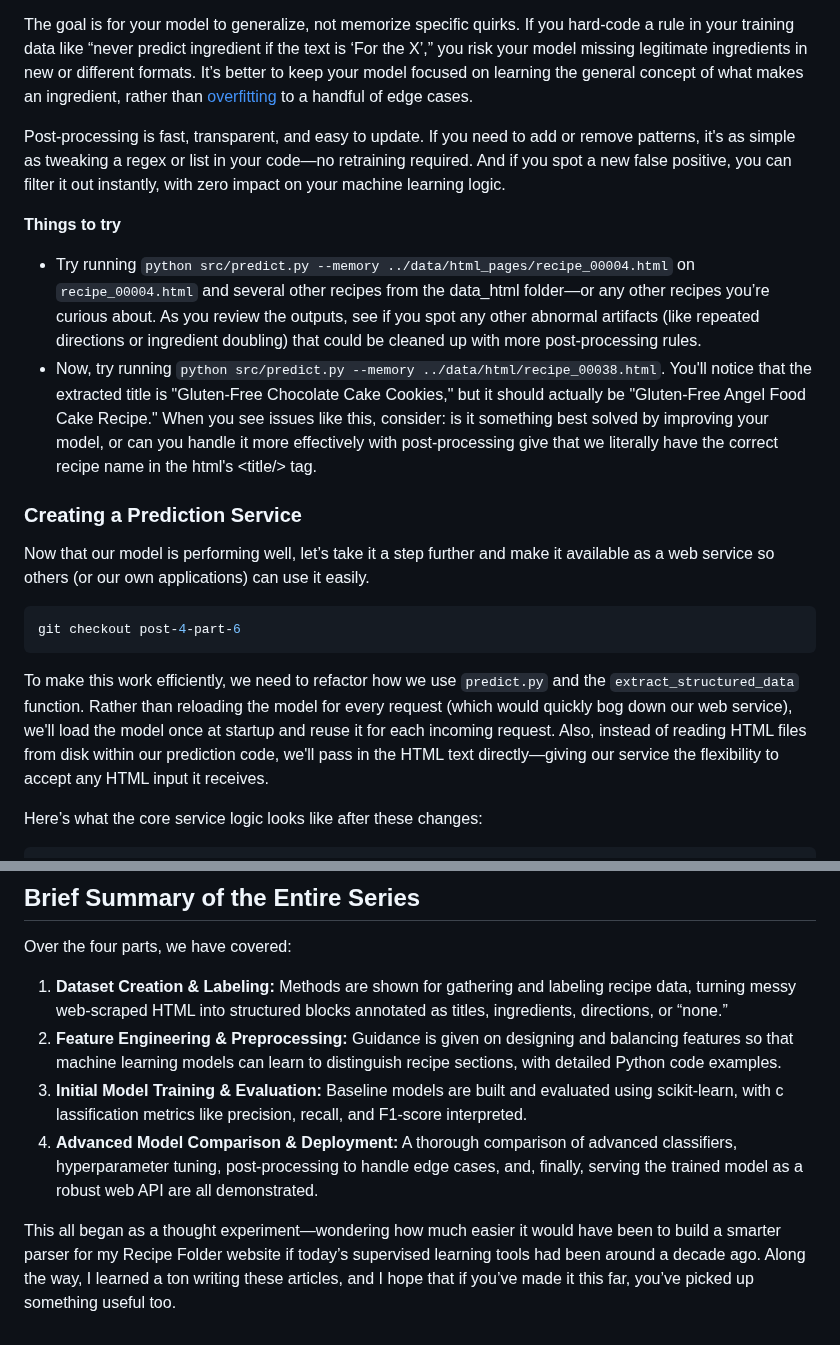
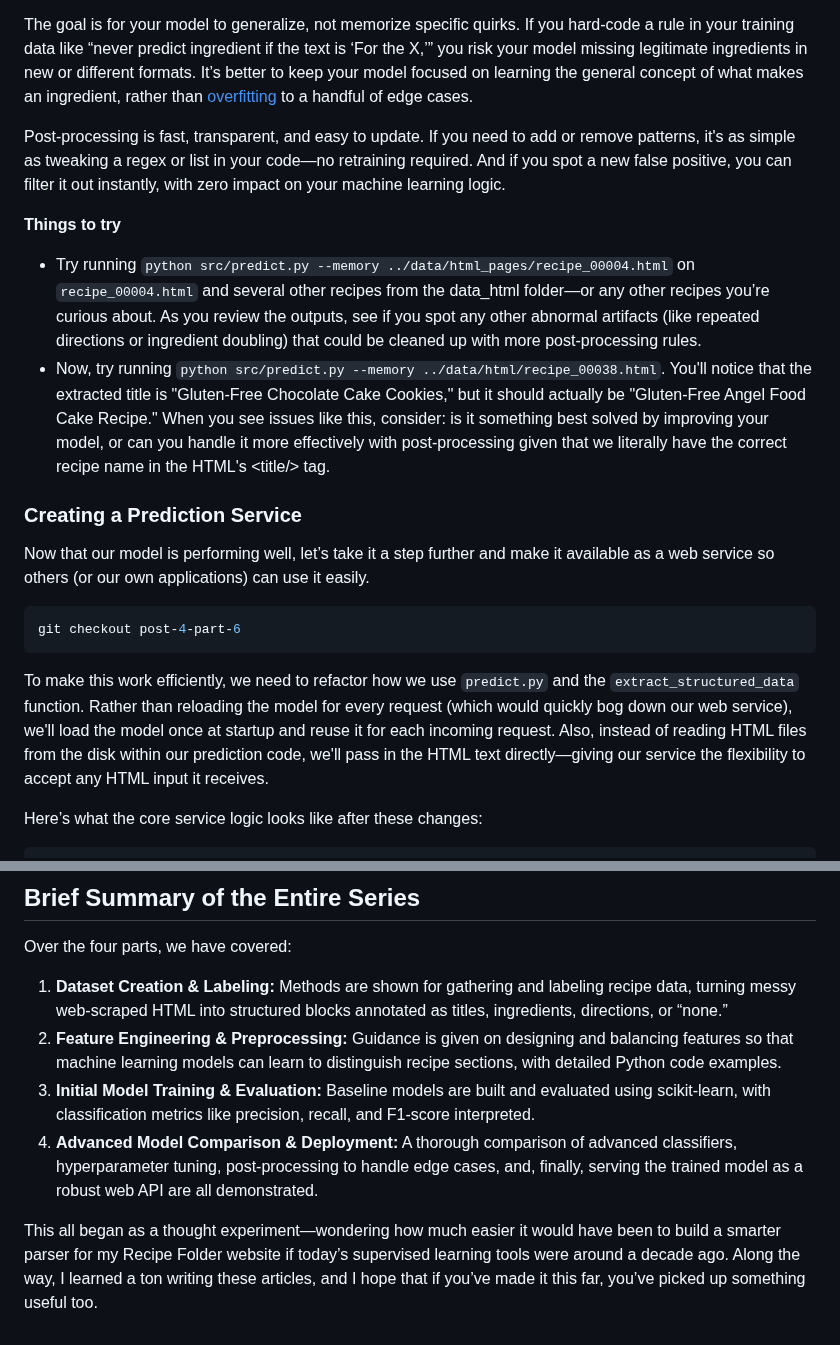
Before and after one commit to kriserickson/aging-coder, a Markdown page: src/posts/2025-06-28-experiments-in-supervised-learning-part-4.md, 2 parts joined by grey strips. Rendered like a GitHub page.

```diff
--- a/src/posts/2025-06-28-experiments-in-supervised-learning-part-4.md
+++ b/src/posts/2025-06-28-experiments-in-supervised-learning-part-4.md
@@ -701,7 +699,7 @@ still get confused and misclassify these lines, because their features can look
 ingredients—especially in a generic machine learning pipeline.
 
 The goal is for your model to generalize, not memorize specific quirks. If you hard-code a rule in your training
-data like “never predict ingredient if the text is ‘For the X’,” you risk your model missing legitimate ingredients
+data like “never predict ingredient if the text is ‘For the X,’” you risk your model missing legitimate ingredients
 in new or different formats. It’s better to keep your model focused on learning the general concept of what makes an
 ingredient, rather than [overfitting](https://en.wikipedia.org/wiki/Overfitting) to a handful of edge cases.
 
@@ -711,14 +709,14 @@ it out instantly, with zero impact on your machine learning logic.
 
 **Things to try**
 
-* Try running `python src/predict.py --memory ../data/html_pages/recipe_00004.html` on `recipe_00004.html` and  several
+* Try running `python src/predict.py --memory ../data/html_pages/recipe_00004.html` on `recipe_00004.html` and several
 other recipes from the data\_html folder—or any other recipes you’re curious about. As you review the outputs, see if
 you spot any other abnormal artifacts (like repeated directions or ingredient doubling) that could be cleaned up
 with more post-processing rules.
 * Now, try running `python src/predict.py --memory ../data/html/recipe_00038.html`. You'll notice that the extracted
 title is "Gluten-Free Chocolate Cake Cookies," but it should actually be "Gluten-Free Angel Food Cake Recipe." When
 you see issues like this, consider: is it something best solved by improving your model, or can you handle it more
-effectively with post-processing give that we literally have the correct recipe name in the html's \<title/> tag.
+effectively with post-processing given that we literally have the correct recipe name in the HTML's \<title/> tag.
 
 ### Creating a Prediction Service
 
@@ -731,7 +729,7 @@ git checkout post-4-part-6
 
 To make this work efficiently, we need to refactor how we use `predict.py` and the `extract_structured_data`
 function. Rather than reloading the model for every request (which would quickly bog down our web service), we'll load
-the model once at startup and reuse it for each incoming request. Also, instead of reading HTML files from disk within
+the model once at startup and reuse it for each incoming request. Also, instead of reading HTML files from the disk within
 our prediction code, we'll pass in the HTML text directly—giving our service the flexibility to accept any
 HTML input it receives.
 
@@ -958,11 +956,11 @@ Over the four parts, we have covered:
 web-scraped HTML into structured blocks annotated as titles, ingredients, directions, or “none.”
 2. **Feature Engineering & Preprocessing:** Guidance is given on designing and balancing features so that
 machine learning models can learn to distinguish recipe sections, with detailed Python code examples.
-3. **Initial Model Training & Evaluation:** Baseline models are built and evaluated using scikit-learn, with c
-lassification metrics like precision, recall, and F1-score interpreted.
+3. **Initial Model Training & Evaluation:** Baseline models are built and evaluated using scikit-learn, with
+classification metrics like precision, recall, and F1-score interpreted.
 4. **Advanced Model Comparison & Deployment:** A thorough comparison of advanced classifiers, hyperparameter tuning,
 post-processing to handle edge cases, and, finally, serving the trained model as a robust web API are all demonstrated.
 
 This all began as a thought experiment—wondering how much easier it would have been to build a smarter parser for
-my Recipe Folder website if today’s supervised learning tools had been around a decade ago. Along the way, I learned a
+my Recipe Folder website if today’s supervised learning tools were around a decade ago. Along the way, I learned a
 ton writing these articles, and I hope that if you’ve made it this far, you’ve picked up something useful too.
```
Also changed, not shown: other parts of src/posts/2025-06-28-experiments-in-supervised-learning-part-4.md (+20 -22 lines).
